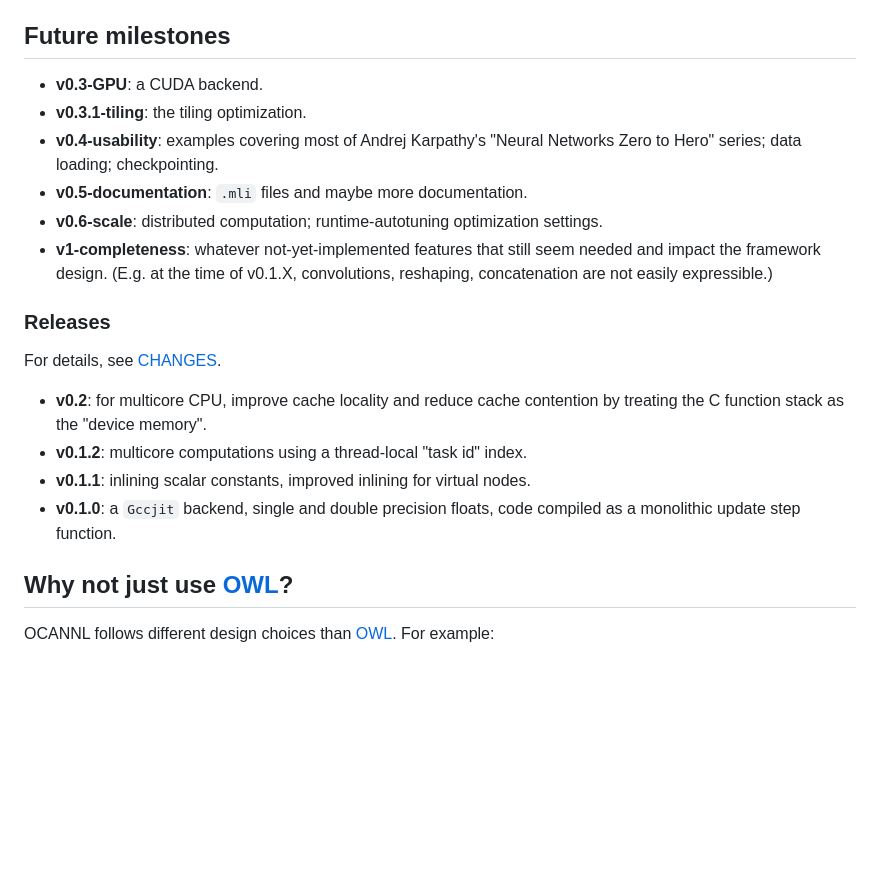
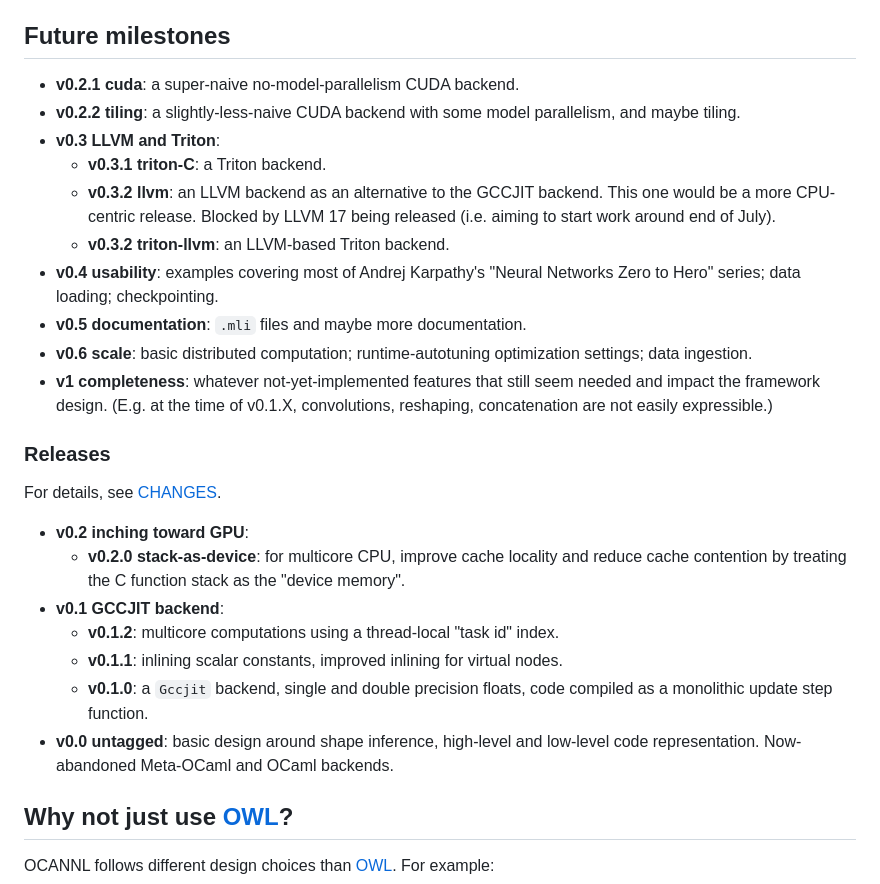
Before and after one commit to ahrefs/ocannl, a Markdown page: README.md, the part around the change. GitHub-like rendering; blank space fills up the shorter version.

Commit message:
Updated plan: target Triton

```diff
--- a/README.md
+++ b/README.md
@@ -30,21 +30,28 @@ Warning disclaimer: this project is still "not announced". The features describe
 
 ## Future milestones
 
-* **v0.3-GPU**: a CUDA backend.
-* **v0.3.1-tiling**: the tiling optimization.
-* **v0.4-usability**: examples covering most of Andrej Karpathy's "Neural Networks Zero to Hero" series; data loading; checkpointing.
-* **v0.5-documentation**: `.mli` files and maybe more documentation.
-* **v0.6-scale**: distributed computation; runtime-autotuning optimization settings.
-* **v1-completeness**: whatever not-yet-implemented features that still seem needed and impact the framework design. (E.g. at the time of v0.1.X, convolutions, reshaping, concatenation are not easily expressible.)
+* **v0.2.1 cuda**: a super-naive no-model-parallelism CUDA backend.
+* **v0.2.2 tiling**: a slightly-less-naive CUDA backend with some model parallelism, and maybe tiling.
+* **v0.3 LLVM and Triton**:
+  * **v0.3.1 triton-C**: a Triton backend.
+  * **v0.3.2 llvm**: an LLVM backend as an alternative to the GCCJIT backend. This one would be a more CPU-centric release. Blocked by LLVM 17 being released (i.e. aiming to start work around end of July).
+  * **v0.3.2 triton-llvm**: an LLVM-based Triton backend.
+* **v0.4 usability**: examples covering most of Andrej Karpathy's "Neural Networks Zero to Hero" series; data loading; checkpointing.
+* **v0.5 documentation**: `.mli` files and maybe more documentation.
+* **v0.6 scale**: basic distributed computation; runtime-autotuning optimization settings; data ingestion.
+* **v1 completeness**: whatever not-yet-implemented features that still seem needed and impact the framework design. (E.g. at the time of v0.1.X, convolutions, reshaping, concatenation are not easily expressible.)
 
 ### Releases
 
 For details, see [CHANGES](CHANGES.md).
 
-* **v0.2**: for multicore CPU, improve cache locality and reduce cache contention by treating the C function stack as the "device memory".
-* **v0.1.2**: multicore computations using a thread-local "task id" index.
-* **v0.1.1**: inlining scalar constants, improved inlining for virtual nodes.
-* **v0.1.0**: a `Gccjit` backend, single and double precision floats, code compiled as a monolithic update step function.
+* **v0.2 inching toward GPU**:
+  * **v0.2.0 stack-as-device**: for multicore CPU, improve cache locality and reduce cache contention by treating the C function stack as the "device memory".
+* **v0.1 GCCJIT backend**:
+  * **v0.1.2**: multicore computations using a thread-local "task id" index.
+  * **v0.1.1**: inlining scalar constants, improved inlining for virtual nodes.
+  * **v0.1.0**: a `Gccjit` backend, single and double precision floats, code compiled as a monolithic update step function.
+* **v0.0 untagged**: basic design around shape inference, high-level and low-level code representation. Now-abandoned Meta-OCaml and OCaml backends.
 
 
 ## Why not just use [OWL](https://ocaml.xyz/)?
```
